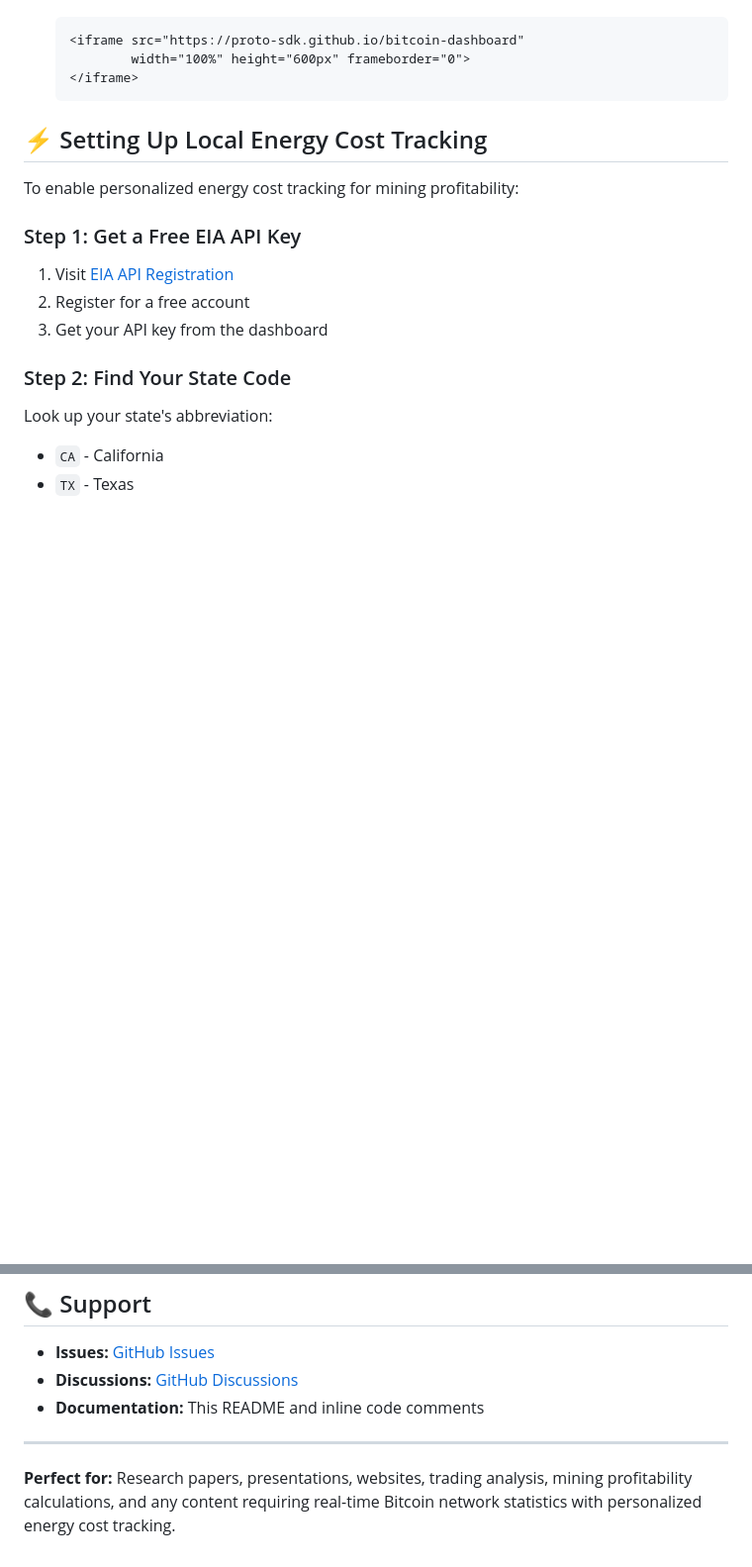
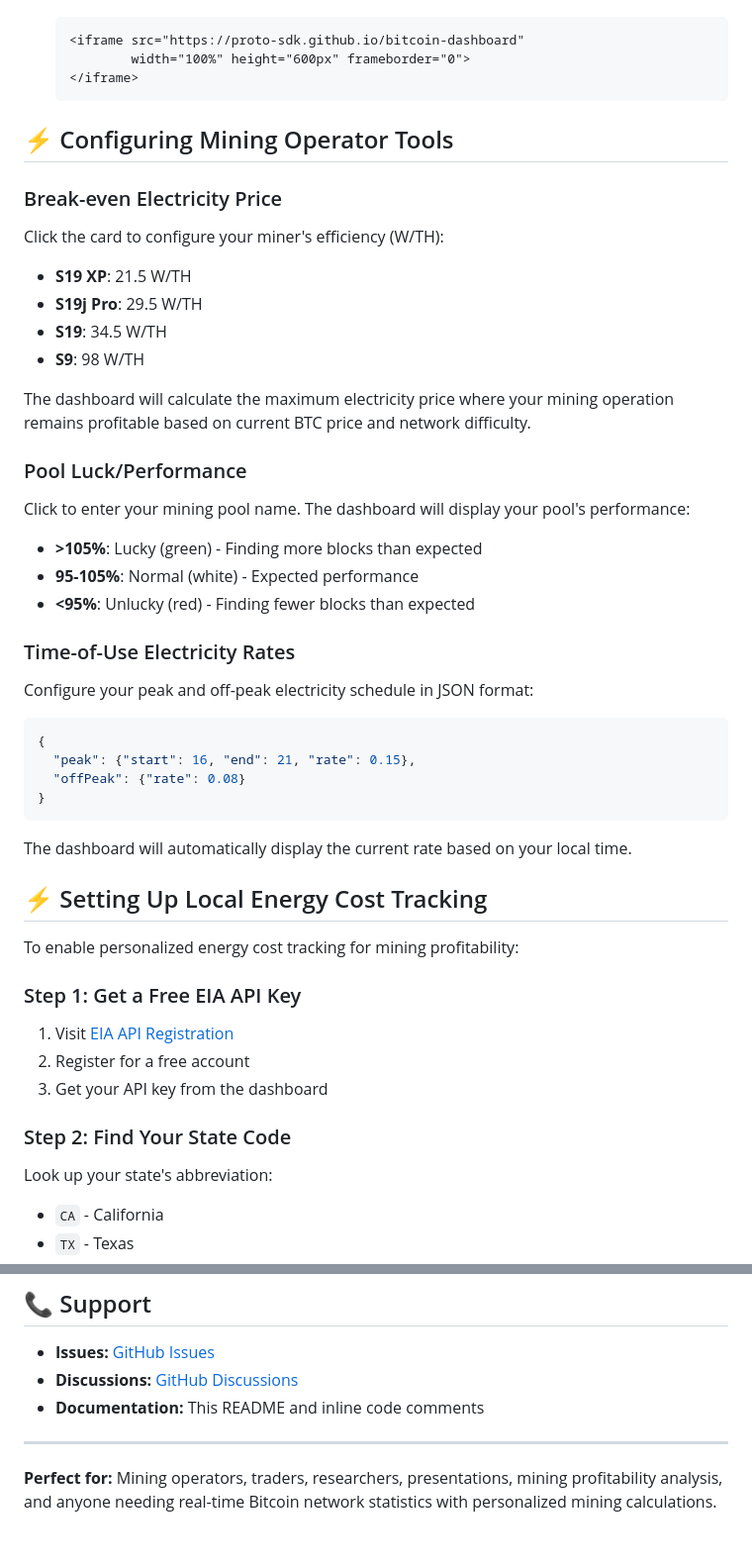
Before and after one commit to proto-sdk/bitcoin-dashboard, a Markdown page: README.md, 2 parts joined by grey strips. Shown at 99% size. Rendered like a GitHub page; blank space fills up the shorter version.

````diff
--- a/README.md
+++ b/README.md
@@ -68,6 +81,33 @@ This is an **open-source project** under MIT License. You can:
            width="100%" height="600px" frameborder="0">
    </iframe>
    ```
+
+## ⚡ Configuring Mining Operator Tools
+
+### Break-even Electricity Price
+Click the card to configure your miner's efficiency (W/TH):
+- **S19 XP**: 21.5 W/TH
+- **S19j Pro**: 29.5 W/TH
+- **S19**: 34.5 W/TH
+- **S9**: 98 W/TH
+
+The dashboard will calculate the maximum electricity price where your mining operation remains profitable based on current BTC price and network difficulty.
+
+### Pool Luck/Performance
+Click to enter your mining pool name. The dashboard will display your pool's performance:
+- **>105%**: Lucky (green) - Finding more blocks than expected
+- **95-105%**: Normal (white) - Expected performance
+- **<95%**: Unlucky (red) - Finding fewer blocks than expected
+
+### Time-of-Use Electricity Rates
+Configure your peak and off-peak electricity schedule in JSON format:
+```json
+{
+  "peak": {"start": 16, "end": 21, "rate": 0.15},
+  "offPeak": {"rate": 0.08}
+}
+```
+The dashboard will automatically display the current rate based on your local time.
 
 ## ⚡ Setting Up Local Energy Cost Tracking
 
@@ -190,4 +233,4 @@ Contributions welcome! Please:
 
 ---
 
-**Perfect for:** Research papers, presentations, websites, trading analysis, mining profitability calculations, and any content requiring real-time Bitcoin network statistics with personalized energy cost tracking.
+**Perfect for:** Mining operators, traders, researchers, presentations, mining profitability analysis, and anyone needing real-time Bitcoin network statistics with personalized mining calculations.
````
Also changed, not shown: other parts of README.md (+28 -12 lines).
